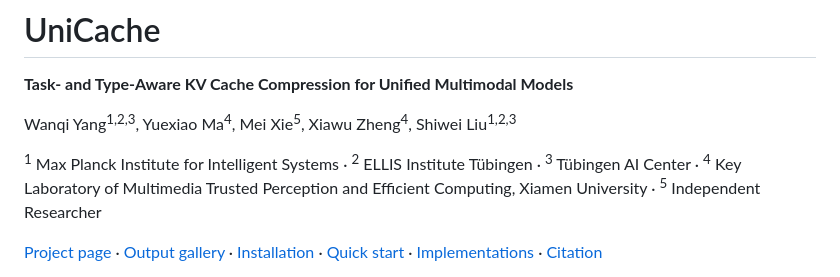
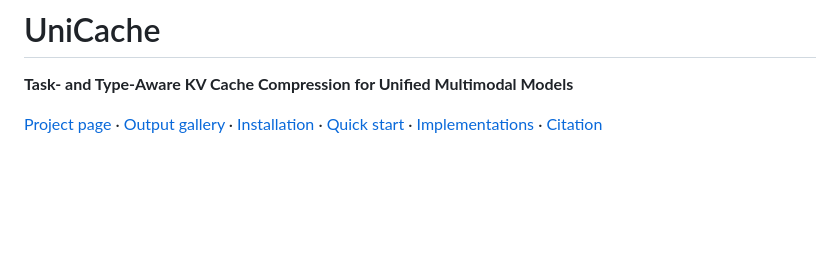
Before and after one commit to Superone77/UniCache, a Markdown page: README.md, the part around the change. GitHub-like rendering; blank space fills up the shorter version.

Commit message:
Keep README focused on the project

```diff
--- a/README.md
+++ b/README.md
@@ -1,15 +1,6 @@
 # UniCache
 
 **Task- and Type-Aware KV Cache Compression for Unified Multimodal Models**
-
-Wanqi Yang<sup>1,2,3</sup>, Yuexiao Ma<sup>4</sup>, Mei Xie<sup>5</sup>,
-Xiawu Zheng<sup>4</sup>, Shiwei Liu<sup>1,2,3</sup>
-
-<sup>1</sup> Max Planck Institute for Intelligent Systems ·
-<sup>2</sup> ELLIS Institute Tübingen ·
-<sup>3</sup> Tübingen AI Center ·
-<sup>4</sup> Key Laboratory of Multimedia Trusted Perception and Efficient Computing, Xiamen University ·
-<sup>5</sup> Independent Researcher
 
 [Project page](https://superone77.github.io/UniCache/) ·
 [Output gallery](https://superone77.github.io/UniCache/#gallery) ·
```
